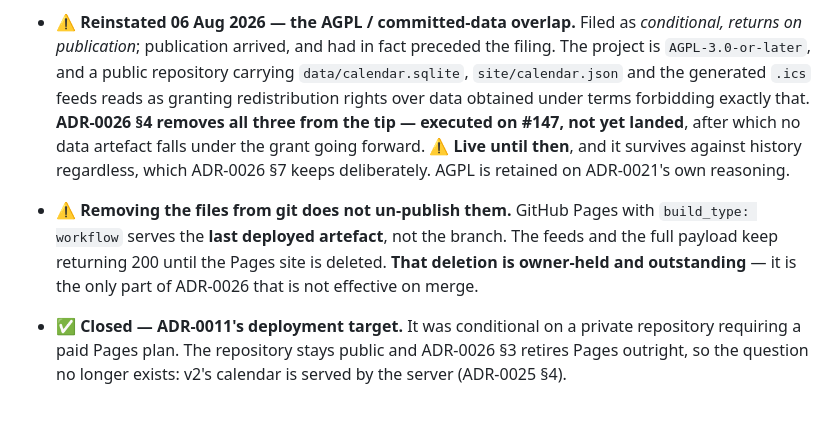
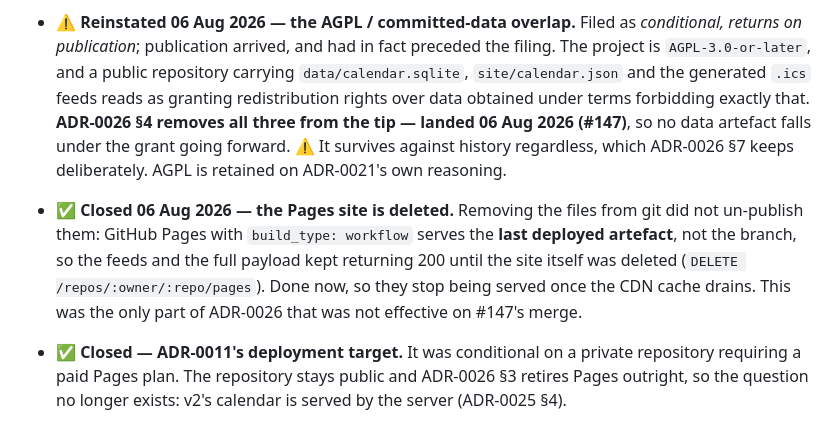
Before and after one commit to edw93d/20260716SingaporeTourismCalendar, a Markdown page: docs/source-register.md, the part around the change. Drawn GitHub-style.

Commit message:
source-register: mark #147 landed and the Pages site deleted (#177)
Two Open-risks bullets were written while #147 was still pending and are now
overtaken: the AGPL/committed-data overlap said the removal was "not yet landed"
and "live until then" (#147 merged 06 Aug 2026), and the Pages-site deletion was
recorded as "owner-held and outstanding" (now done via DELETE .../pages; the CDN
cache is draining). Correct both — the file's own rule is that a stale register
is worse than none. Reasoning and the Review dates are untouched.

Co-authored-by: Claude Opus 4.8 <noreply@anthropic.com>

```diff
--- a/docs/source-register.md
+++ b/docs/source-register.md
@@ -248,14 +248,14 @@ near-certain *no* that converts *not pursued* into *formally refused*, for nothi
   on publication*; publication arrived, and had in fact preceded the filing. The project is
   `AGPL-3.0-or-later`, and a public repository carrying `data/calendar.sqlite`, `site/calendar.json`
   and the generated `.ics` feeds reads as granting redistribution rights over data obtained under
-  terms forbidding exactly that. **ADR-0026 §4 removes all three from the tip — executed on #147, not
-  yet landed**, after which no data artefact falls under the grant going forward. ⚠️ **Live until
-  then**, and it survives against history regardless, which ADR-0026 §7 keeps deliberately. AGPL is
-  retained on ADR-0021's own reasoning.
-- ⚠️ **Removing the files from git does not un-publish them.** GitHub Pages with
-  `build_type: workflow` serves the **last deployed artefact**, not the branch. The feeds and the
-  full payload keep returning 200 until the Pages site is deleted. **That deletion is owner-held and
-  outstanding** — it is the only part of ADR-0026 that is not effective on merge.
+  terms forbidding exactly that. **ADR-0026 §4 removes all three from the tip — landed 06 Aug 2026
+  (#147)**, so no data artefact falls under the grant going forward. ⚠️ It survives against history
+  regardless, which ADR-0026 §7 keeps deliberately. AGPL is retained on ADR-0021's own reasoning.
+- ✅ **Closed 06 Aug 2026 — the Pages site is deleted.** Removing the files from git did not
+  un-publish them: GitHub Pages with `build_type: workflow` serves the **last deployed artefact**,
+  not the branch, so the feeds and the full payload kept returning 200 until the site itself was
+  deleted (`DELETE /repos/:owner/:repo/pages`). Done now, so they stop being served once the CDN
+  cache drains. This was the only part of ADR-0026 that was not effective on #147's merge.
 - ✅ **Closed — ADR-0011's deployment target.** It was conditional on a private repository requiring
   a paid Pages plan. The repository stays public and ADR-0026 §3 retires Pages outright, so the
   question no longer exists: v2's calendar is served by the server (ADR-0025 §4).
```
